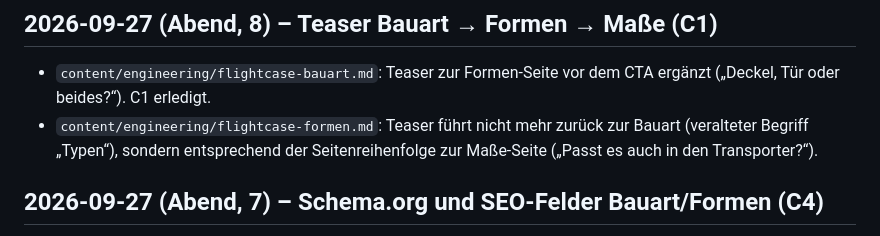
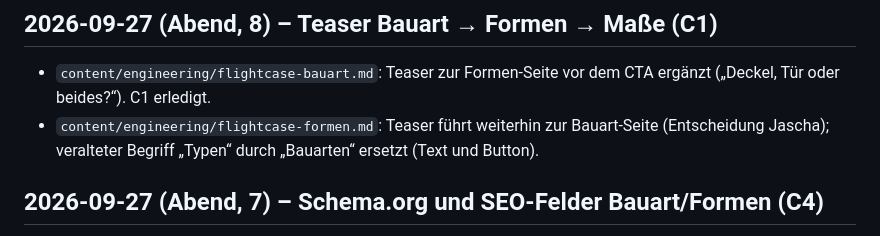
Before and after one commit to Jaschadontpanic/dp-case-prototyp, a Markdown page: docs/changelog.md, the part around the change. Rendered like a GitHub page.

Commit message:
content: Formen-Teaser wieder zur Bauart, Begriff Typen → Bauarten
Co-Authored-By: Claude Opus 5.5 <noreply@anthropic.com>
Claude-Session: https://claude.ai/code/session_011dVWW69oAPcE7AuwsDzndu

```diff
--- a/docs/changelog.md
+++ b/docs/changelog.md
@@ -4,7 +4,7 @@ Neueste Einträge oben. Jede Content- oder Strukturänderung hier kurz eintragen
 
 ## 2026-09-27 (Abend, 8) – Teaser Bauart → Formen → Maße (C1)
 - `content/engineering/flightcase-bauart.md`: Teaser zur Formen-Seite vor dem CTA ergänzt („Deckel, Tür oder beides?“). C1 erledigt.
-- `content/engineering/flightcase-formen.md`: Teaser führt nicht mehr zurück zur Bauart (veralteter Begriff „Typen“), sondern entsprechend der Seitenreihenfolge zur Maße-Seite („Passt es auch in den Transporter?“).
+- `content/engineering/flightcase-formen.md`: Teaser führt weiterhin zur Bauart-Seite (Entscheidung Jascha); veralteter Begriff „Typen“ durch „Bauarten“ ersetzt (Text und Button).
 
 ## 2026-09-27 (Abend, 7) – Schema.org und SEO-Felder Bauart/Formen (C4)
 - `content/engineering/flightcase-bauart.md` und `flightcase-formen.md`: Title-Tag, Meta Description (156/150 Zeichen; mehrwertorientiert nach Website-Muster „Keyword – Nutzen“, Auswahl Jascha aus je 10 Vorschlägen), Breadcrumb, BreadcrumbList-Schema, Canonical/Robots ergänzt (fehlten bisher). Maße-Seite bereits unter C3 erledigt. C4 erledigt.
```
Also changed, not shown: content/engineering/flightcase-formen.md (+5 -5 lines), docs/open-decisions.md (+1 -1 lines).
